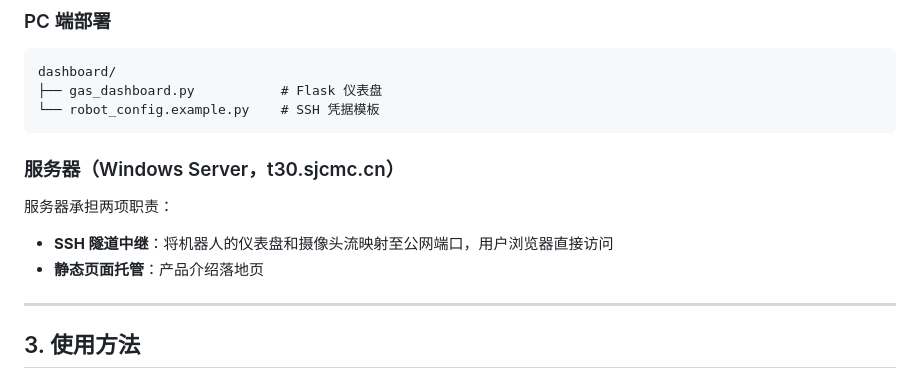
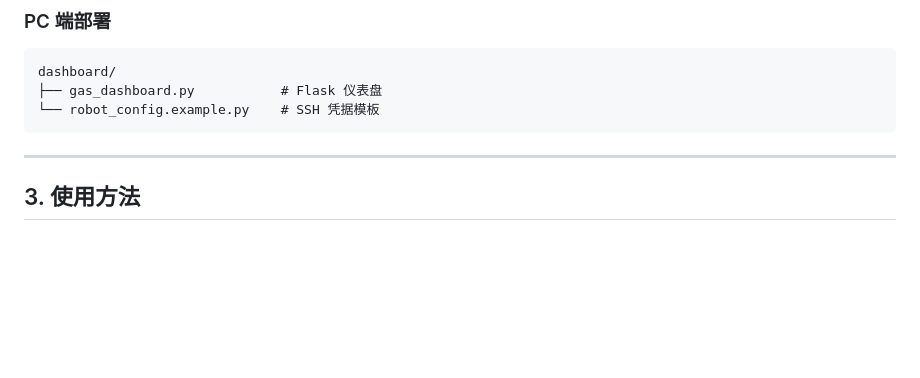
Before and after one commit to SkyWing925/gas-inspection-system, a Markdown page: README.md, the part around one of its changes. GitHub-like rendering; blank space fills up the shorter version.

````diff
--- a/README.md
+++ b/README.md
@@ -92,13 +92,6 @@ dashboard/
 └── robot_config.example.py    # SSH 凭据模板
 ```
 
-
-### 服务器（Windows Server，t30.sjcmc.cn）
-
-服务器承担两项职责：
-- **SSH 隧道中继**：将机器人的仪表盘和摄像头流映射至公网端口，用户浏览器直接访问
-- **静态页面托管**：产品介绍落地页
-
 ---
 
 ## 3. 使用方法
````
Also changed, not shown: other parts of README.md (+1 -1 lines).
